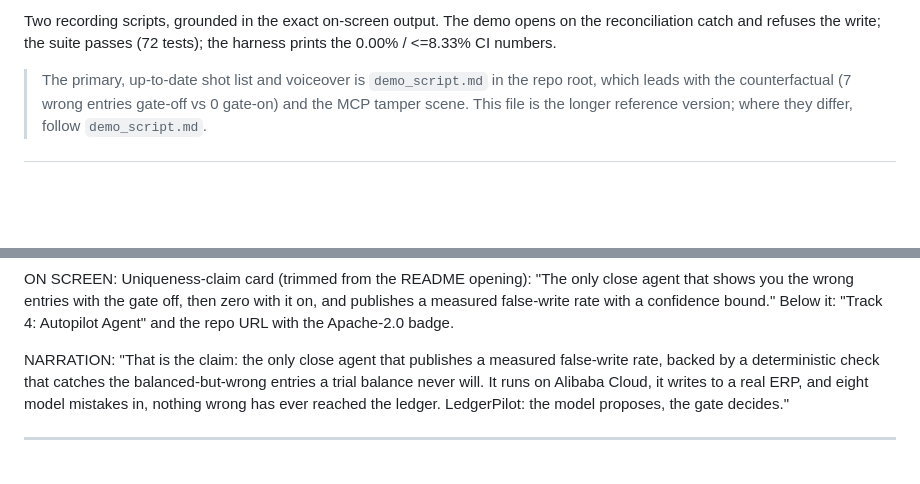
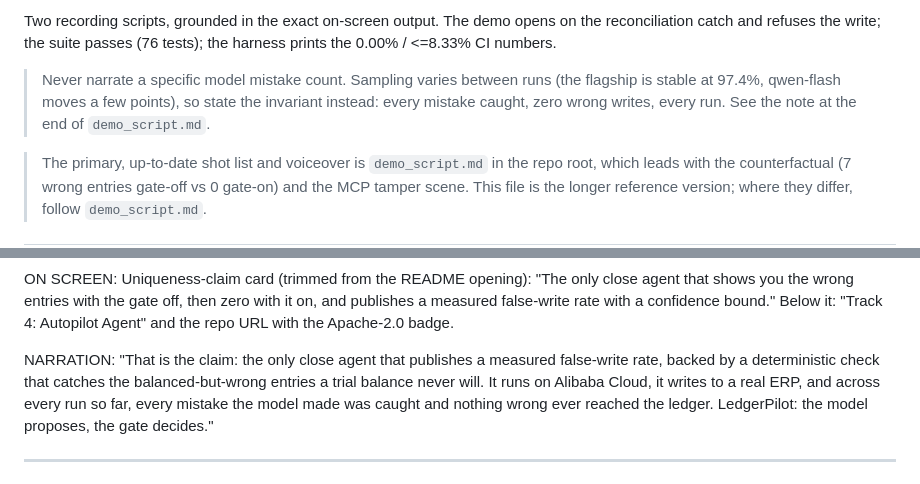
Before and after one commit to JonathanSolvesProblems/ledgerpilot, a Markdown page: docs/DEMO_SCRIPT.md, 2 parts joined by grey strips. Drawn GitHub-style; blank space fills up the shorter version.

```diff
--- a/docs/DEMO_SCRIPT.md
+++ b/docs/DEMO_SCRIPT.md
@@ -1,4 +1,6 @@
-Two recording scripts, grounded in the exact on-screen output. The demo opens on the reconciliation catch and refuses the write; the suite passes (72 tests); the harness prints the 0.00% / <=8.33% CI numbers.
+Two recording scripts, grounded in the exact on-screen output. The demo opens on the reconciliation catch and refuses the write; the suite passes (76 tests); the harness prints the 0.00% / <=8.33% CI numbers.
+
+> Never narrate a specific model mistake count. Sampling varies between runs (the flagship is stable at 97.4%, qwen-flash moves a few points), so state the invariant instead: every mistake caught, zero wrong writes, every run. See the note at the end of `demo_script.md`.
 
 > The primary, up-to-date shot list and voiceover is `demo_script.md` in the repo root, which leads with the counterfactual (7 wrong entries gate-off vs 0 gate-on) and the MCP tamper scene. This file is the longer reference version; where they differ, follow `demo_script.md`.
 
@@ -61,7 +63,7 @@ NARRATION: "The generative layers run on Alibaba Cloud Model Studio: Qwen3-VL re
 
 ON SCREEN: Uniqueness-claim card (trimmed from the README opening): "The only close agent that shows you the wrong entries with the gate off, then zero with it on, and publishes a measured false-write rate with a confidence bound." Below it: "Track 4: Autopilot Agent" and the repo URL with the Apache-2.0 badge.
 
-NARRATION: "That is the claim: the only close agent that publishes a measured false-write rate, backed by a deterministic check that catches the balanced-but-wrong entries a trial balance never will. It runs on Alibaba Cloud, it writes to a real ERP, and eight model mistakes in, nothing wrong has ever reached the ledger. LedgerPilot: the model proposes, the gate decides."
+NARRATION: "That is the claim: the only close agent that publishes a measured false-write rate, backed by a deterministic check that catches the balanced-but-wrong entries a trial balance never will. It runs on Alibaba Cloud, it writes to a real ERP, and across every run so far, every mistake the model made was caught and nothing wrong ever reached the ledger. LedgerPilot: the model proposes, the gate decides."
 
 ---
 
```
Also changed, not shown: README.md (+2 -2 lines).
